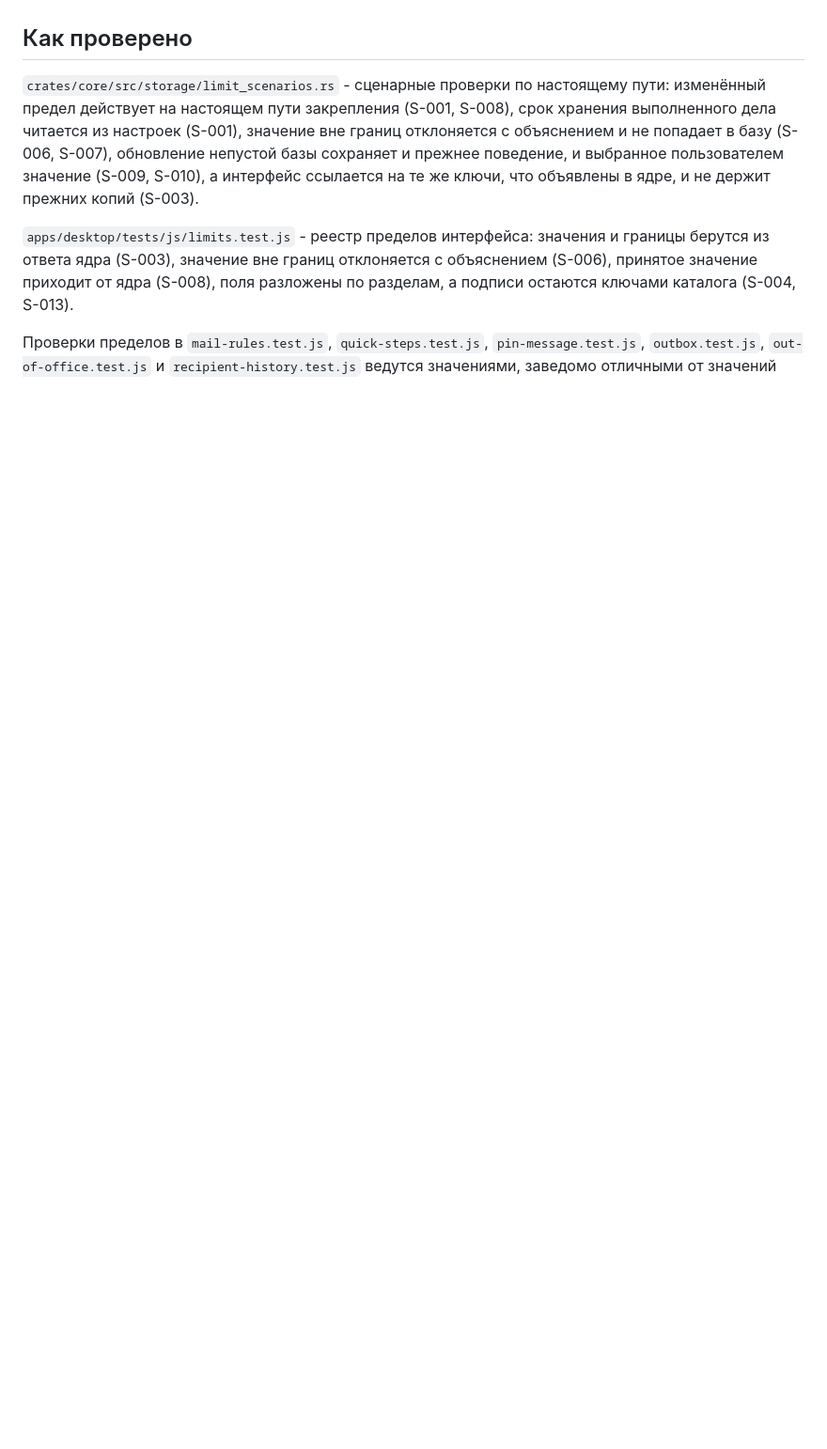
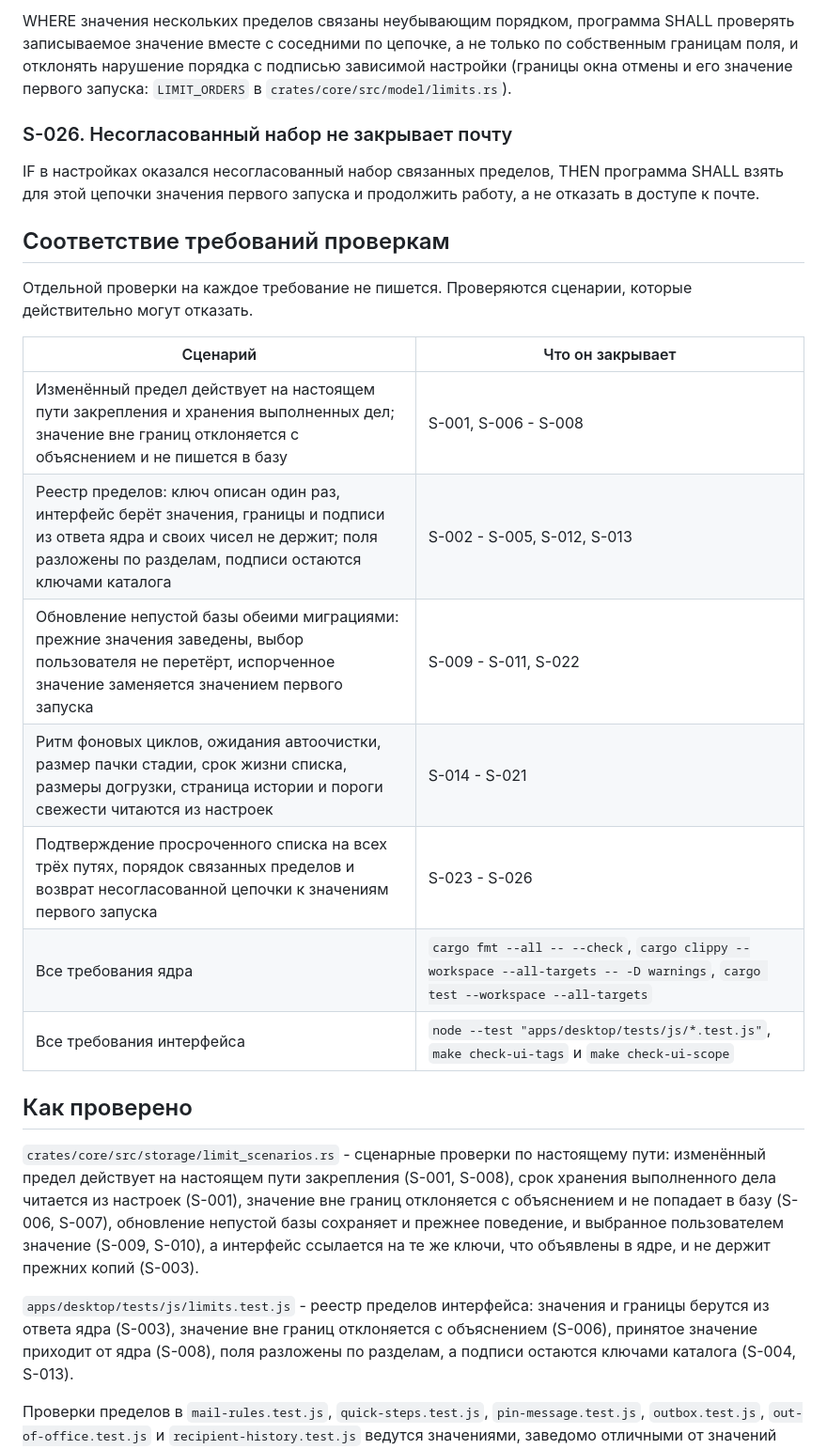
Before and after one commit to bintocher/truemail, a Markdown page: specs/configurable-limits.md, the part around one of its changes. Shown at 94% size. Drawn GitHub-style; blank space fills up the shorter version.

```diff
--- a/specs/configurable-limits.md
+++ b/specs/configurable-limits.md
@@ -51,3 +137,22 @@
+WHERE значения нескольких пределов связаны неубывающим порядком, программа SHALL проверять записываемое значение вместе с соседними по цепочке, а не только по собственным границам поля, и отклонять нарушение порядка с подписью зависимой настройки (границы окна отмены и его значение первого запуска: `LIMIT_ORDERS` в `crates/core/src/model/limits.rs`).
+
+### S-026. Несогласованный набор не закрывает почту
+
+IF в настройках оказался несогласованный набор связанных пределов, THEN программа SHALL взять для этой цепочки значения первого запуска и продолжить работу, а не отказать в доступе к почте.
+
+## Соответствие требований проверкам
+
+Отдельной проверки на каждое требование не пишется. Проверяются сценарии, которые действительно могут отказать.
+
+| Сценарий | Что он закрывает |
+| --- | --- |
+| Изменённый предел действует на настоящем пути закрепления и хранения выполненных дел; значение вне границ отклоняется с объяснением и не пишется в базу | S-001, S-006 - S-008 |
+| Реестр пределов: ключ описан один раз, интерфейс берёт значения, границы и подписи из ответа ядра и своих чисел не держит; поля разложены по разделам, подписи остаются ключами каталога | S-002 - S-005, S-012, S-013 |
+| Обновление непустой базы обеими миграциями: прежние значения заведены, выбор пользователя не перетёрт, испорченное значение заменяется значением первого запуска | S-009 - S-011, S-022 |
+| Ритм фоновых циклов, ожидания автоочистки, размер пачки стадии, срок жизни списка, размеры догрузки, страница истории и пороги свежести читаются из настроек | S-014 - S-021 |
+| Подтверждение просроченного списка на всех трёх путях, порядок связанных пределов и возврат несогласованной цепочки к значениям первого запуска | S-023 - S-026 |
+| Все требования ядра | `cargo fmt --all -- --check`, `cargo clippy --workspace --all-targets -- -D warnings`, `cargo test --workspace --all-targets` |
+| Все требования интерфейса | `node --test "apps/desktop/tests/js/*.test.js"`, `make check-ui-tags` и `make check-ui-scope` |
 
 ## Как проверено
 
```
Also changed, not shown: other parts of specs/configurable-limits.md (+112 -26 lines).
